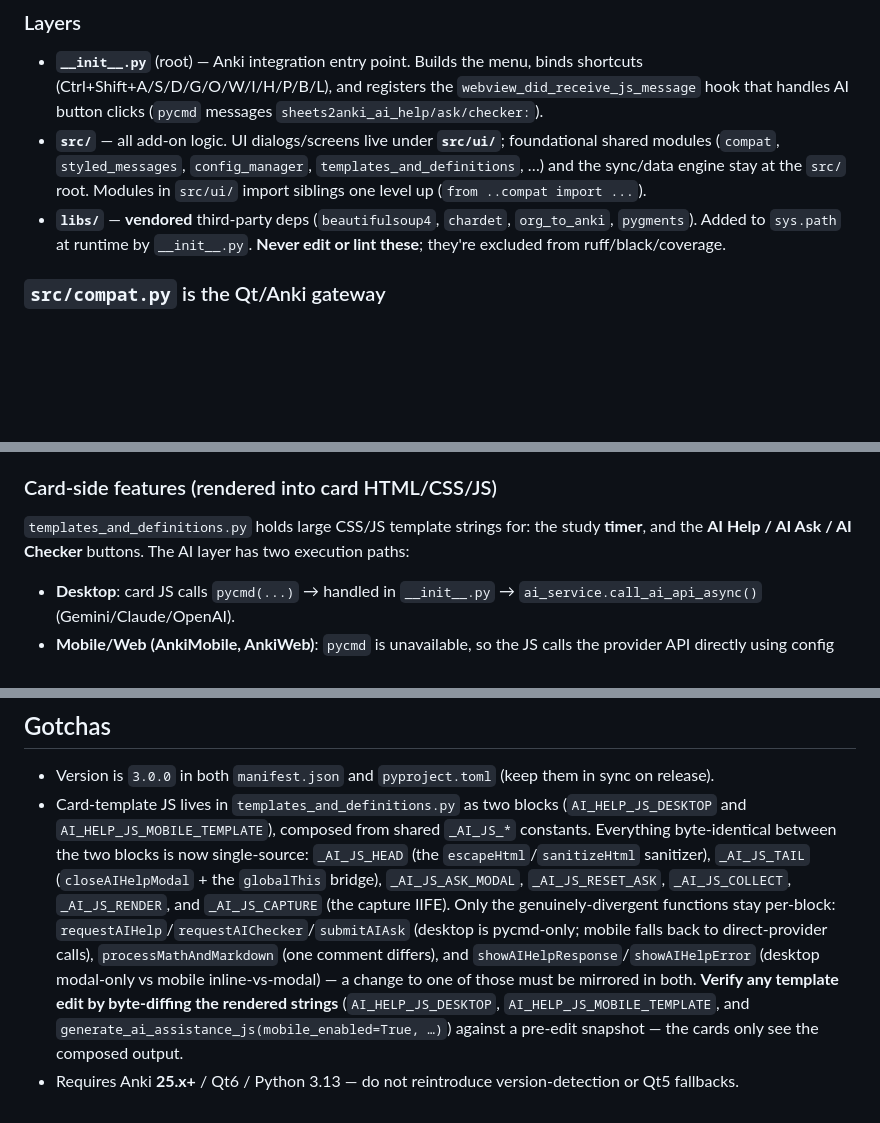
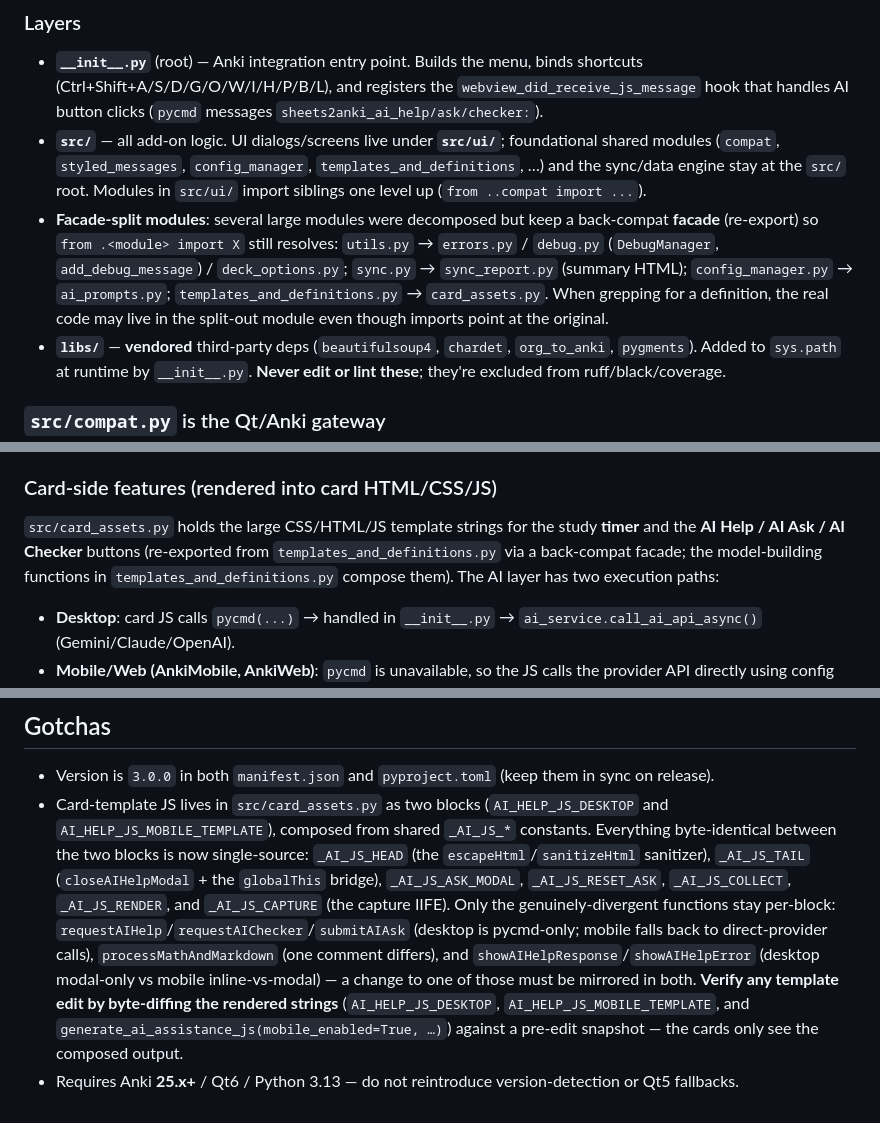
Before and after one commit to tannc28/sheetcards, a Markdown page: CLAUDE.md, 3 parts joined by grey strips. Drawn GitHub-style; blank space fills up the shorter version.

Commit message:
docs: update CLAUDE.md for the card_assets / facade module splits
Point the card-template-JS notes at src/card_assets.py and document the
back-compat facade pattern used by the utils/sync/config_manager/templates splits.

```diff
--- a/CLAUDE.md
+++ b/CLAUDE.md
@@ -42,6 +42,7 @@ python scripts/build_packages.py
 ### Layers
 - **`__init__.py`** (root) — Anki integration entry point. Builds the menu, binds shortcuts (Ctrl+Shift+A/S/D/G/O/W/I/H/P/B/L), and registers the `webview_did_receive_js_message` hook that handles AI button clicks (`pycmd` messages `sheets2anki_ai_help/ask/checker:`).
 - **`src/`** — all add-on logic. UI dialogs/screens live under **`src/ui/`**; foundational shared modules (`compat`, `styled_messages`, `config_manager`, `templates_and_definitions`, …) and the sync/data engine stay at the `src/` root. Modules in `src/ui/` import siblings one level up (`from ..compat import ...`).
+- **Facade-split modules**: several large modules were decomposed but keep a back-compat **facade** (re-export) so `from .<module> import X` still resolves: `utils.py` → `errors.py` / `debug.py` (`DebugManager`, `add_debug_message`) / `deck_options.py`; `sync.py` → `sync_report.py` (summary HTML); `config_manager.py` → `ai_prompts.py`; `templates_and_definitions.py` → `card_assets.py`. When grepping for a definition, the real code may live in the split-out module even though imports point at the original.
 - **`libs/`** — **vendored** third-party deps (`beautifulsoup4`, `chardet`, `org_to_anki`, `pygments`). Added to `sys.path` at runtime by `__init__.py`. **Never edit or lint these**; they're excluded from ruff/black/coverage.
 
 ### `src/compat.py` is the Qt/Anki gateway
@@ -75,7 +76,7 @@ Preserve this pattern. `tests/conftest.py` mocks `aqt`/`anki` modules via an aut
 - Deck hierarchy: `Sheets2Anki::{deck}::{student}::{importance}::{topic}::{subtopic}::{concept}`. Tags: hierarchical `sheets2anki::...` (`create_tags_from_fields`).
 
 ### Card-side features (rendered into card HTML/CSS/JS)
-`templates_and_definitions.py` holds large CSS/JS template strings for: the study **timer**, and the **AI Help / AI Ask / AI Checker** buttons. The AI layer has two execution paths:
+`src/card_assets.py` holds the large CSS/HTML/JS template strings for the study **timer** and the **AI Help / AI Ask / AI Checker** buttons (re-exported from `templates_and_definitions.py` via a back-compat facade; the model-building functions in `templates_and_definitions.py` compose them). The AI layer has two execution paths:
 - **Desktop**: card JS calls `pycmd(...)` → handled in `__init__.py` → `ai_service.call_ai_api_async()` (Gemini/Claude/OpenAI).
 - **Mobile/Web (AnkiMobile, AnkiWeb)**: `pycmd` is unavailable, so the JS calls the provider API directly using config embedded into the template (`AI_HELP_JS_MOBILE_TEMPLATE`, with base64-encoded prompts). Keep both paths in sync when changing AI behavior.
 
@@ -88,5 +89,5 @@ Defined `True` in `templates_and_definitions.py`. The AnkiWeb/standalone build s
 
 ## Gotchas
 - Version is `3.0.0` in both `manifest.json` and `pyproject.toml` (keep them in sync on release).
-- Card-template JS lives in `templates_and_definitions.py` as two blocks (`AI_HELP_JS_DESKTOP` and `AI_HELP_JS_MOBILE_TEMPLATE`), composed from shared `_AI_JS_*` constants. Everything byte-identical between the two blocks is now single-source: `_AI_JS_HEAD` (the `escapeHtml`/`sanitizeHtml` sanitizer), `_AI_JS_TAIL` (`closeAIHelpModal` + the `globalThis` bridge), `_AI_JS_ASK_MODAL`, `_AI_JS_RESET_ASK`, `_AI_JS_COLLECT`, `_AI_JS_RENDER`, and `_AI_JS_CAPTURE` (the capture IIFE). Only the genuinely-divergent functions stay per-block: `requestAIHelp`/`requestAIChecker`/`submitAIAsk` (desktop is pycmd-only; mobile falls back to direct-provider calls), `processMathAndMarkdown` (one comment differs), and `showAIHelpResponse`/`showAIHelpError` (desktop modal-only vs mobile inline-vs-modal) — a change to one of those must be mirrored in both. **Verify any template edit by byte-diffing the rendered strings** (`AI_HELP_JS_DESKTOP`, `AI_HELP_JS_MOBILE_TEMPLATE`, and `generate_ai_assistance_js(mobile_enabled=True, …)`) against a pre-edit snapshot — the cards only see the composed output.
+- Card-template JS lives in `src/card_assets.py` as two blocks (`AI_HELP_JS_DESKTOP` and `AI_HELP_JS_MOBILE_TEMPLATE`), composed from shared `_AI_JS_*` constants. Everything byte-identical between the two blocks is now single-source: `_AI_JS_HEAD` (the `escapeHtml`/`sanitizeHtml` sanitizer), `_AI_JS_TAIL` (`closeAIHelpModal` + the `globalThis` bridge), `_AI_JS_ASK_MODAL`, `_AI_JS_RESET_ASK`, `_AI_JS_COLLECT`, `_AI_JS_RENDER`, and `_AI_JS_CAPTURE` (the capture IIFE). Only the genuinely-divergent functions stay per-block: `requestAIHelp`/`requestAIChecker`/`submitAIAsk` (desktop is pycmd-only; mobile falls back to direct-provider calls), `processMathAndMarkdown` (one comment differs), and `showAIHelpResponse`/`showAIHelpError` (desktop modal-only vs mobile inline-vs-modal) — a change to one of those must be mirrored in both. **Verify any template edit by byte-diffing the rendered strings** (`AI_HELP_JS_DESKTOP`, `AI_HELP_JS_MOBILE_TEMPLATE`, and `generate_ai_assistance_js(mobile_enabled=True, …)`) against a pre-edit snapshot — the cards only see the composed output.
 - Requires Anki **25.x+** / Qt6 / Python 3.13 — do not reintroduce version-detection or Qt5 fallbacks.
```
